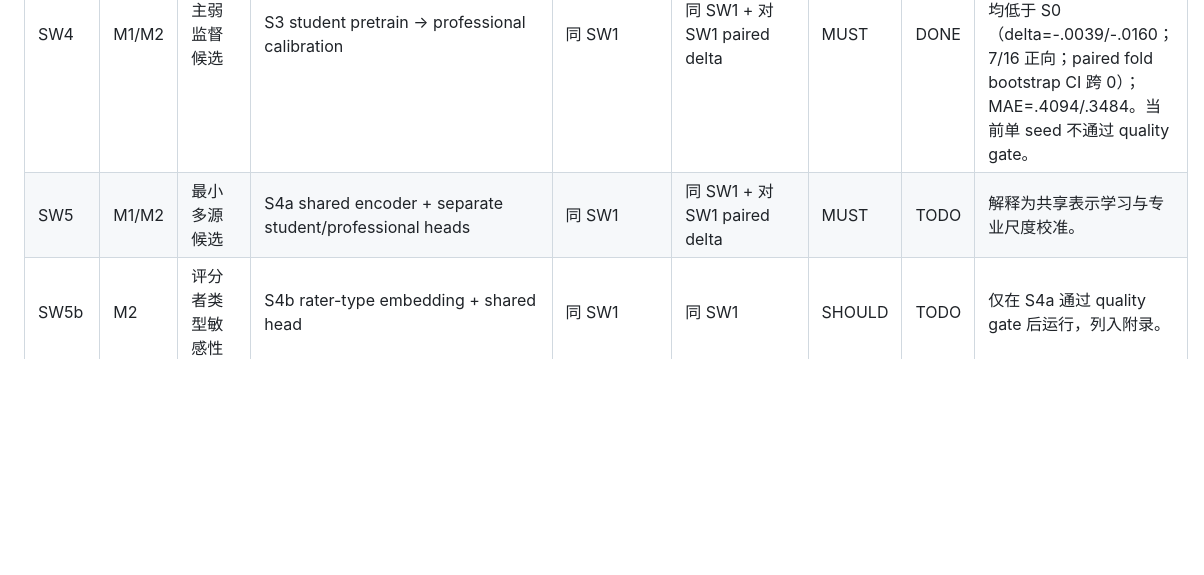
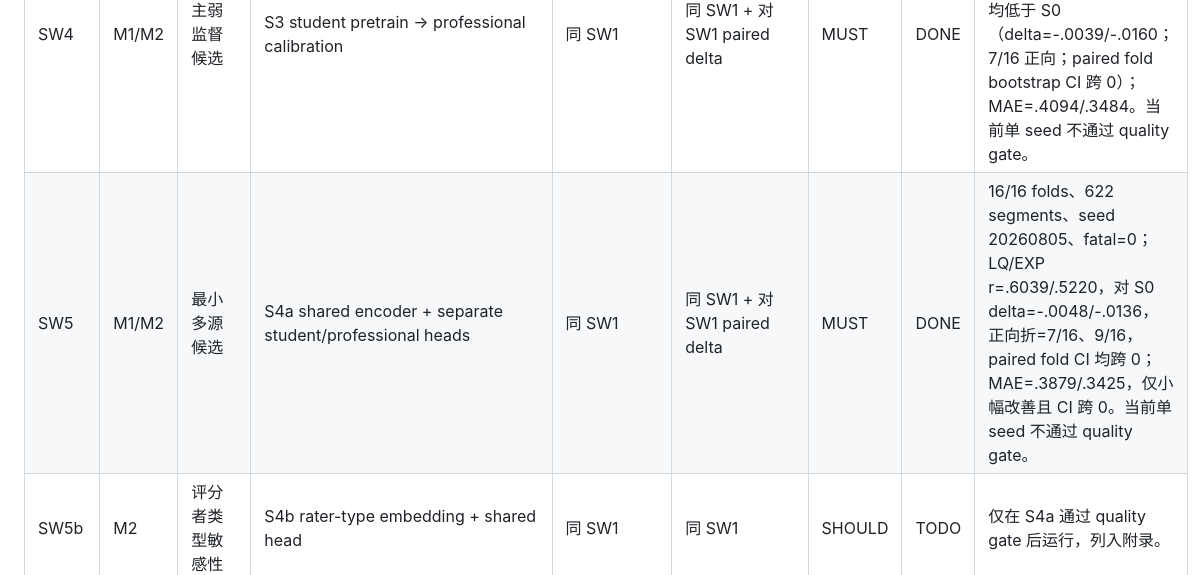
Before and after one commit to hazezhang/latency-analysis, a Markdown page: refine-logs/STUDENT_WEAK_SUPERVISION_TRACKER_20260804.md, the part around the change. GitHub-like rendering; blank space fills up the shorter version.

Commit message:
Record formal S4a evaluation results

```diff
--- a/refine-logs/STUDENT_WEAK_SUPERVISION_TRACKER_20260804.md
+++ b/refine-logs/STUDENT_WEAK_SUPERVISION_TRACKER_20260804.md
@@ -9,7 +9,7 @@
 | SW2-formal | M1 | 学生直接迁移正式外折 | S1：raw student fit + deterministic student-only dev；professional outer speech test | 16-group professional outer folds | LQ/EXP Pearson、MAE、MSE、raw std、fold summary | MUST | DONE | 16/16 folds、622 segments；raw student labels、无专业 calibration；fold-mean LQ r=.5334、EXP r=.3192；LQ MAE=.4897、EXP MAE=.6976。 |
 | SW3 | M1 | 错误池化反例 | S2 raw student+professional pooling | 同 SW1 | 同 SW1 + 标度偏差 | MUST | TODO | 不作为部署候选。 |
 | SW4 | M1/M2 | 主弱监督候选 | S3 student pretrain -> professional calibration | 同 SW1 | 同 SW1 + 对 SW1 paired delta | MUST | DONE | 16/16 folds、622 segments、seed 20260805、fatal=0；LQ r=.6049、EXP r=.5196，均低于 S0（delta=-.0039/-.0160；7/16 正向；paired fold bootstrap CI 跨 0）；MAE=.4094/.3484。当前单 seed 不通过 quality gate。 |
-| SW5 | M1/M2 | 最小多源候选 | S4a shared encoder + separate student/professional heads | 同 SW1 | 同 SW1 + 对 SW1 paired delta | MUST | TODO | 解释为共享表示学习与专业尺度校准。 |
+| SW5 | M1/M2 | 最小多源候选 | S4a shared encoder + separate student/professional heads | 同 SW1 | 同 SW1 + 对 SW1 paired delta | MUST | DONE | 16/16 folds、622 segments、seed 20260805、fatal=0；LQ/EXP r=.6039/.5220，对 S0 delta=-.0048/-.0136，正向折=7/16、9/16，paired fold CI 均跨 0；MAE=.3879/.3425，仅小幅改善且 CI 跨 0。当前单 seed 不通过 quality gate。 |
 | SW5b | M2 | 评分者类型敏感性 | S4b rater-type embedding + shared head | 同 SW1 | 同 SW1 | SHOULD | TODO | 仅在 S4a 通过 quality gate 后运行，列入附录。 |
 | SW6 | M2 | 学生排序敏感性 | S5 within-rater normalized/pairwise pretrain | 同 SW1 | 同 SW1 | SHOULD | TODO | 标签定义敏感性，不与 S1 混用。 |
 | SW7 | M3 | 非线性基线 | B3a：固定 A，Ridge vs GAM vs CatBoost | 固定 B2 OOF + 专业外层 | r、MAE、MSE、group CI | MUST | TODO | 只在 M2 gate 通过后使用学生 OOF，否则用 S0。 |
```
